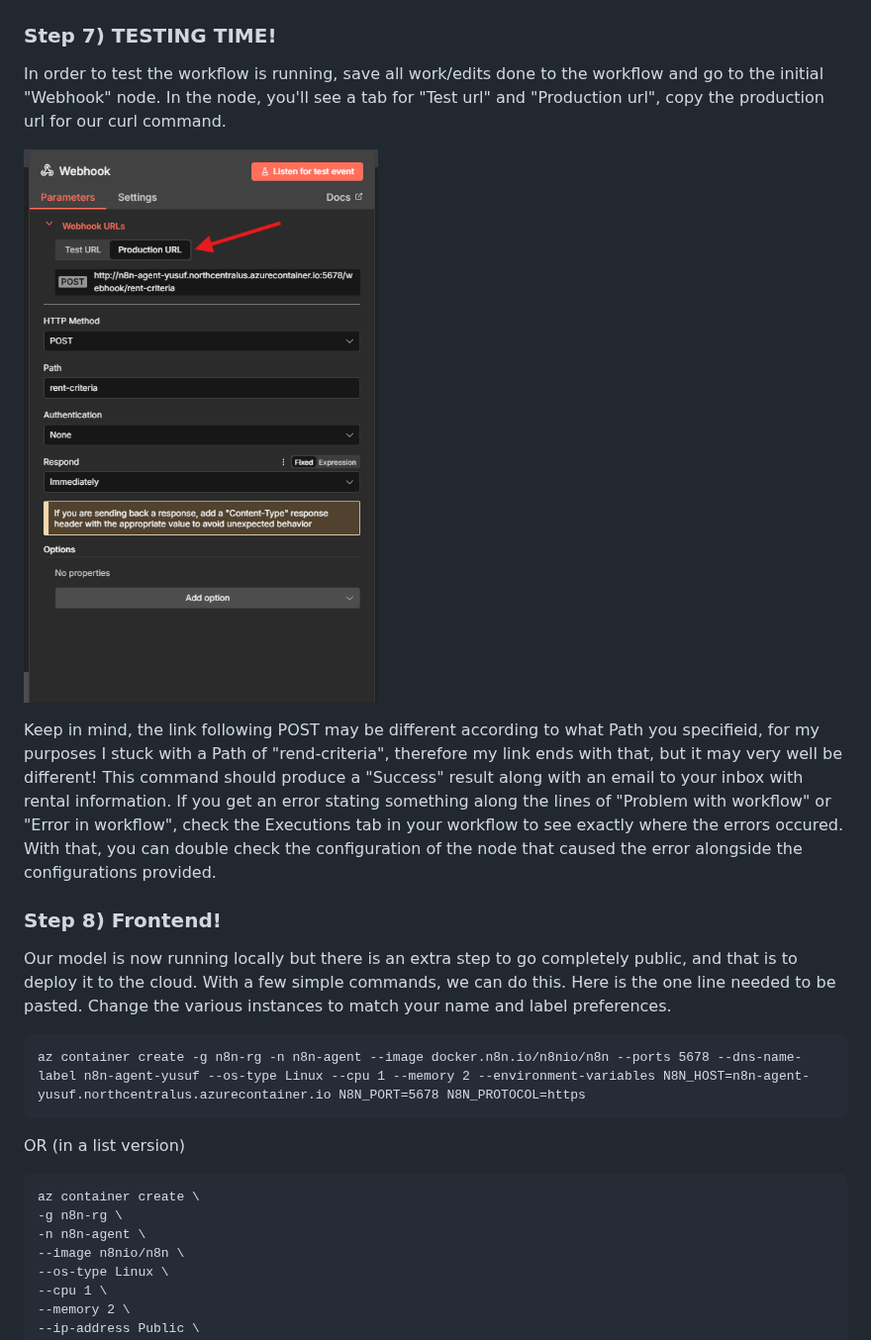
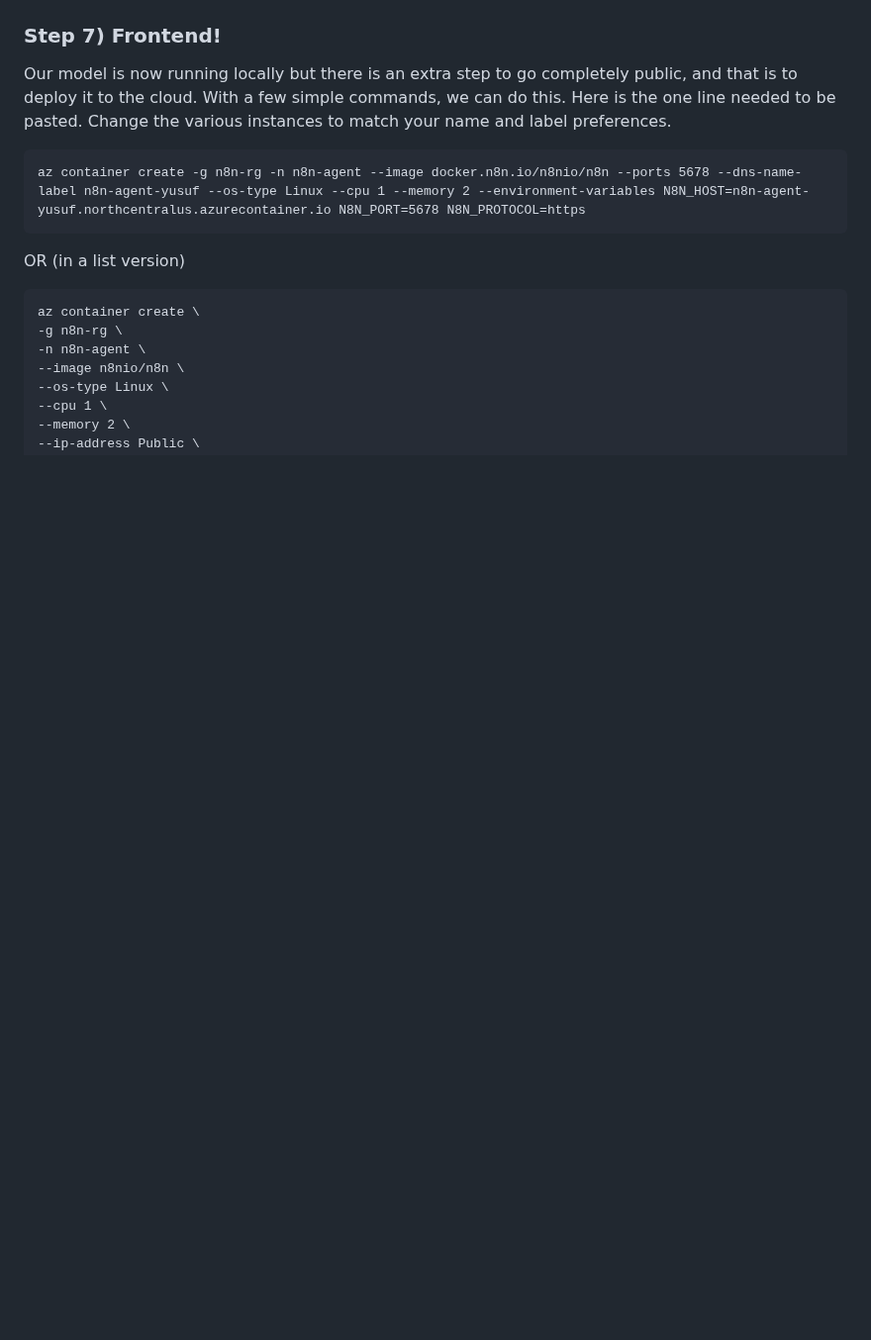
Before and after one commit to yshaikh06/Build-Anything, a Markdown page: README.md, the part around one of its changes. Shown at 99% size. GitHub-like rendering; blank space fills up the shorter version.

```diff
--- a/README.md
+++ b/README.md
@@ -130,15 +130,7 @@ Double check that your workflow looks like mine!
 
 ![Entire Workflow](assets/entire_workflow.png)
 
-### Step 7) TESTING TIME!
-
-In order to test the workflow is running, save all work/edits done to the workflow and go to the initial "Webhook" node. In the node, you'll see a tab for "Test url" and "Production url", copy the production url for our curl command.
-
-![Production URL](assets/production_url_img.png)
-
-Keep in mind, the link following POST may be different according to what Path you specifieid, for my purposes I stuck with a Path of "rend-criteria", therefore my link ends with that, but it may very well be different! This command should produce a "Success" result along with an email to your inbox with rental information. If you get an error stating something along the lines of "Problem with workflow" or "Error in workflow", check the Executions tab in your workflow to see exactly where the errors occured. With that, you can double check the configuration of the node that caused the error alongside the configurations provided.
-
-### Step 8) Frontend!
+### Step 7) Frontend!
 
 Our model is now running locally but there is an extra step to go completely public, and that is to deploy it to the cloud. With a few simple commands, we can do this. Here is the one line needed to be pasted. Change the various instances to match your name and label preferences.
 
```
Also changed, not shown: other parts of README.md (+2 -0 lines).
